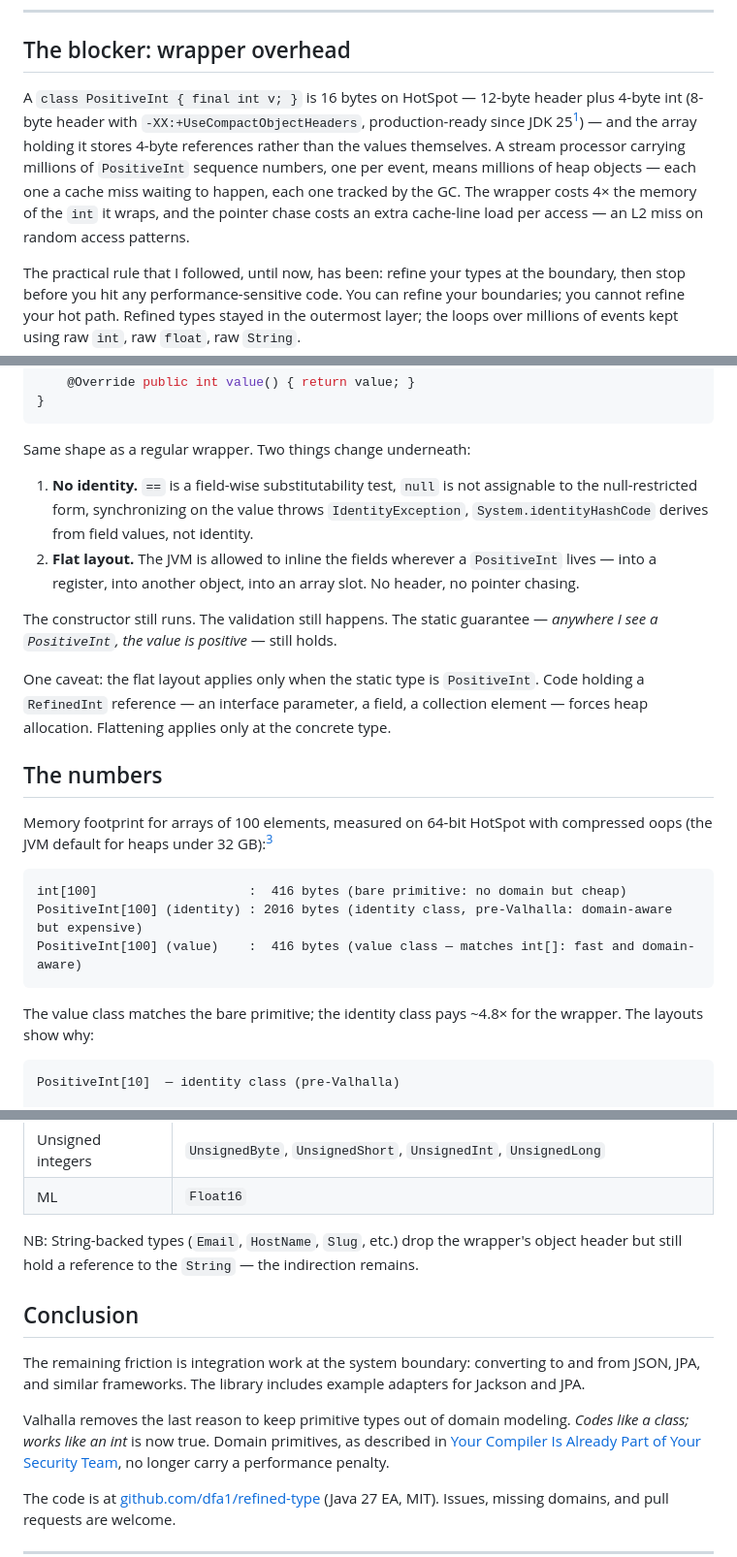
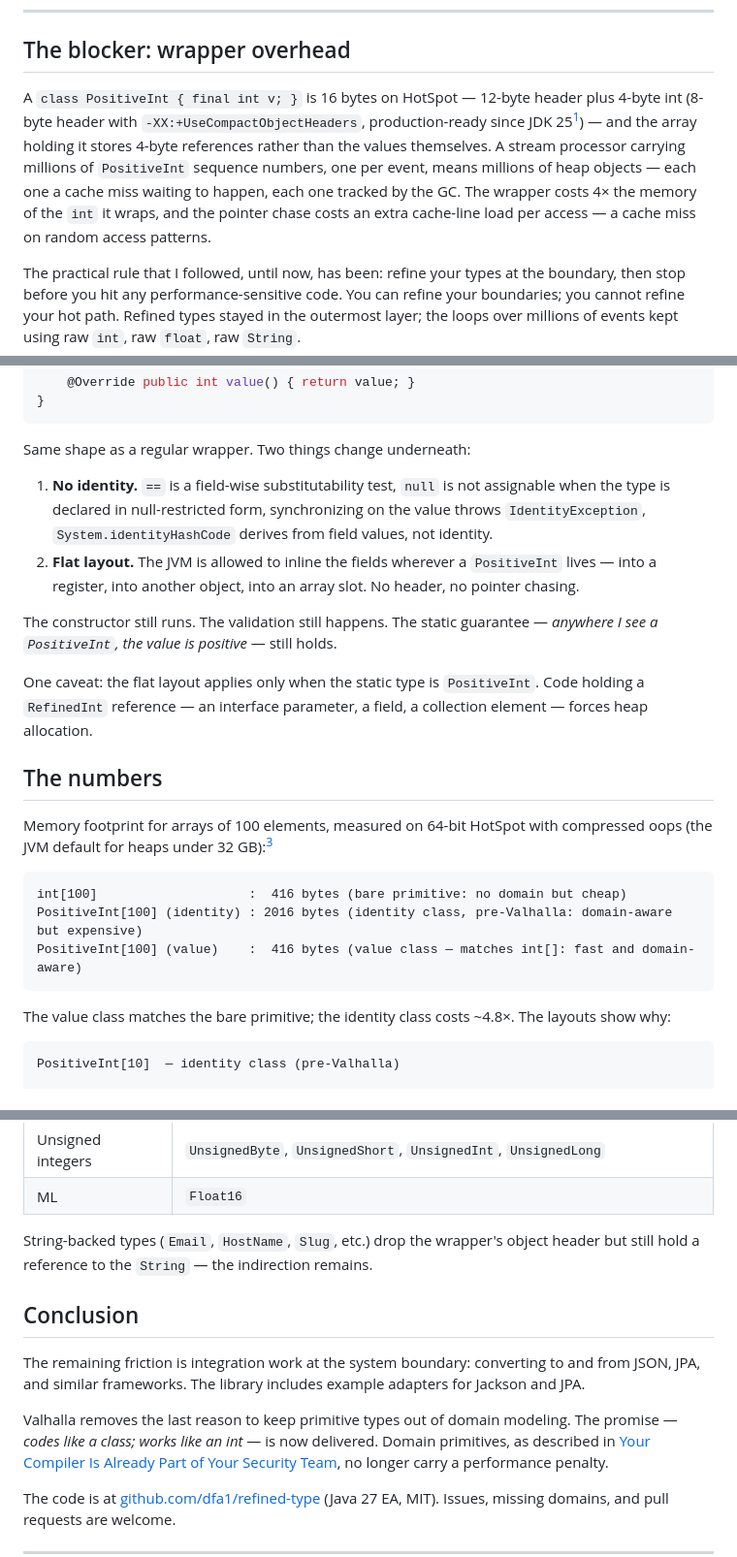
Before and after one commit to dfa1/dfa1.github.io, a Markdown page: articles/rethink-domain-primitives-with-valhalla.md, 3 parts joined by grey strips. Shown at 97% size. Rendered like a GitHub page.

Commit message:
fix(rethink-domain-primitives): prose and technical precision fixes
Co-Authored-By: Claude Sonnet 4.6 <noreply@anthropic.com>

````diff
--- a/articles/rethink-domain-primitives-with-valhalla.md
+++ b/articles/rethink-domain-primitives-with-valhalla.md
@@ -12,7 +12,7 @@
 
 ## The blocker: wrapper overhead
 
-A `class PositiveInt { final int v; }` is 16 bytes on HotSpot — 12-byte header plus 4-byte int (8-byte header with `-XX:+UseCompactObjectHeaders`, production-ready since JDK 25[^compact-headers]) — and the array holding it stores 4-byte references rather than the values themselves. A stream processor carrying millions of `PositiveInt` sequence numbers, one per event, means millions of heap objects — each one a cache miss waiting to happen, each one tracked by the GC. The wrapper costs 4× the memory of the `int` it wraps, and the pointer chase costs an extra cache-line load per access — an L2 miss on random access patterns.
+A `class PositiveInt { final int v; }` is 16 bytes on HotSpot — 12-byte header plus 4-byte int (8-byte header with `-XX:+UseCompactObjectHeaders`, production-ready since JDK 25[^compact-headers]) — and the array holding it stores 4-byte references rather than the values themselves. A stream processor carrying millions of `PositiveInt` sequence numbers, one per event, means millions of heap objects — each one a cache miss waiting to happen, each one tracked by the GC. The wrapper costs 4× the memory of the `int` it wraps, and the pointer chase costs an extra cache-line load per access — a cache miss on random access patterns.
 
 The practical rule that I followed, until now, has been: refine your types at the boundary, then stop before you hit any performance-sensitive code. You can refine your boundaries; you cannot refine your hot path. Refined types stayed in the outermost layer; the loops over millions of events kept using raw `int`, raw `float`, raw `String`.
 
@@ -89,12 +89,12 @@ public value class PositiveInt implements RefinedInt {
 
 Same shape as a regular wrapper. Two things change underneath:
 
-1. **No identity.** `==` is a field-wise substitutability test, `null` is not assignable to the null-restricted form, synchronizing on the value throws `IdentityException`, `System.identityHashCode` derives from field values, not identity.
+1. **No identity.** `==` is a field-wise substitutability test, `null` is not assignable when the type is declared in null-restricted form, synchronizing on the value throws `IdentityException`, `System.identityHashCode` derives from field values, not identity.
 2. **Flat layout.** The JVM is allowed to inline the fields wherever a `PositiveInt` lives — into a register, into another object, into an array slot. No header, no pointer chasing.
 
 The constructor still runs. The validation still happens. The static guarantee — *anywhere I see a `PositiveInt`, the value is positive* — still holds.
 
-One caveat: the flat layout applies only when the static type is `PositiveInt`. Code holding a `RefinedInt` reference — an interface parameter, a field, a collection element — forces heap allocation. Flattening applies only at the concrete type.
+One caveat: the flat layout applies only when the static type is `PositiveInt`. Code holding a `RefinedInt` reference — an interface parameter, a field, a collection element — forces heap allocation.
 
 ## The numbers
 
@@ -106,7 +106,7 @@ PositiveInt[100] (identity) : 2016 bytes (identity class, pre-Valhalla: domain-a
 PositiveInt[100] (value)    :  416 bytes (value class — matches int[]: fast and domain-aware)
 ```
 
-The value class matches the bare primitive; the identity class pays ~4.8× for the wrapper. The layouts show why:
+The value class matches the bare primitive; the identity class costs ~4.8×. The layouts show why:
 
 ```
 PositiveInt[10]  — identity class (pre-Valhalla)
@@ -145,14 +144,14 @@ implements several examples, all backed by value classes:
 | Unsigned integers | `UnsignedByte`, `UnsignedShort`, `UnsignedInt`, `UnsignedLong` |
 | ML | `Float16` |
 
-NB: String-backed types (`Email`, `HostName`, `Slug`, etc.) drop the wrapper's object header but still hold a reference to the `String` — the indirection remains.
+String-backed types (`Email`, `HostName`, `Slug`, etc.) drop the wrapper's object header but still hold a reference to the `String` — the indirection remains.
 
 ## Conclusion
 
 The remaining friction is integration work at the system boundary: converting to and from JSON, JPA, and similar frameworks. The library includes example adapters for Jackson and JPA.
 
 Valhalla removes the last reason to keep primitive types out of domain modeling.
-*Codes like a class; works like an int* is now true. Domain primitives, as described in
+The promise — *codes like a class; works like an int* — is now delivered. Domain primitives, as described in
 [Your Compiler Is Already Part of Your Security Team](https://dfa1.github.io/articles/your-compiler-is-already-part-of-your-security-team), no longer carry a performance penalty.
 
 The code is at [github.com/dfa1/refined-type](https://github.com/dfa1/refined-type) (Java 27 EA, MIT).
````
Also changed, not shown: other parts of articles/rethink-domain-primitives-with-valhalla.md (+1 -2 lines).
